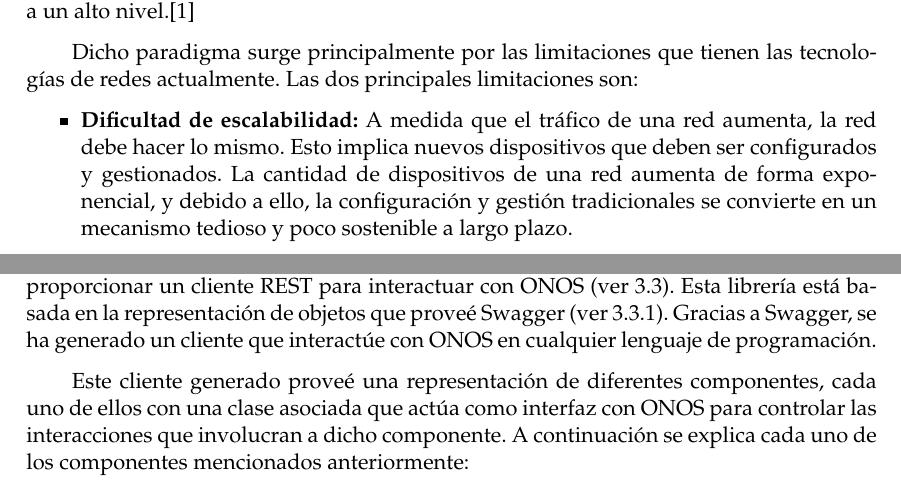
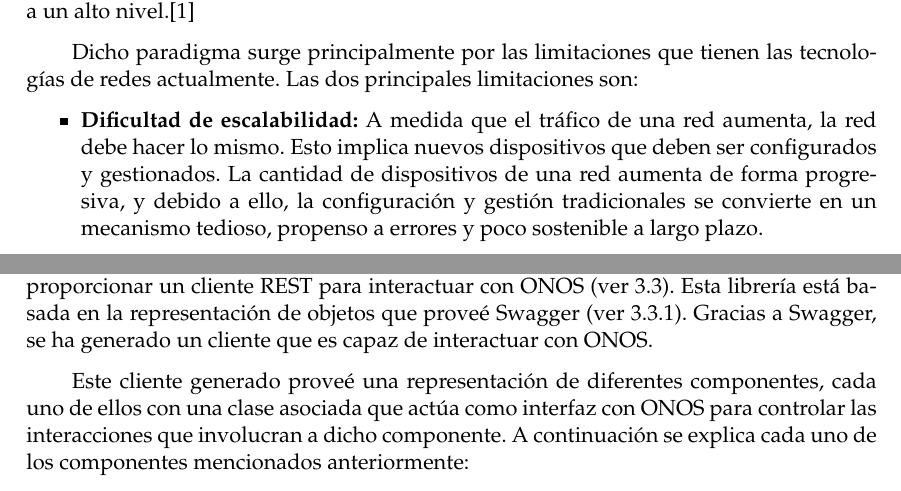
Before and after one commit to CFSNM/TFM, a LaTeX thesis (main.tex, which reads capitulos/desarrollo.tex, capitulos/estadodelarte.tex): two parts of pages 15 and 35 of 56, joined at a grey line, cut so that both start at the same text. Compiled offline with pdfLaTeX.

Commit message:
Aplicadas correcciones de Pablo. Falta poner fecha de presentación

```diff
--- a/capitulos/desarrollo.tex
+++ b/capitulos/desarrollo.tex
@@ -63,7 +63,7 @@ Estas clases auxiliares se explican a continuación:
 \section{J-ONOS Client}
 \label{sec:onosclient}
 
-J-ONOSClient\cite{onosjavadocbib} es una librería programada en Java cuya funcionalidad es la de proporcionar un cliente \ac{REST} para interactuar con \ac{ONOS} (ver \ref{sec:onos}). Esta librería está basada en la representación de objetos que proveé Swagger (ver \ref{subsec:openapi}). Gracias a Swagger, se ha generado un cliente que interactúe con \ac{ONOS} en cualquier lenguaje de programación.
+J-ONOSClient\cite{onosjavadocbib} es una librería programada en Java cuya funcionalidad es la de proporcionar un cliente \ac{REST} para interactuar con \ac{ONOS} (ver \ref{sec:onos}). Esta librería está basada en la representación de objetos que proveé Swagger (ver \ref{subsec:openapi}). Gracias a Swagger, se ha generado un cliente que es capaz de interactuar con \ac{ONOS}.
 
 Este cliente generado proveé una representación de diferentes componentes, cada uno de ellos con una clase asociada que actúa como interfaz con \ac{ONOS} para controlar las interacciones que involucran a dicho componente. A continuación se explica cada uno de los componentes mencionados anteriormente:
 
--- a/capitulos/estadodelarte.tex
+++ b/capitulos/estadodelarte.tex
@@ -19,7 +19,7 @@ El plano de control define como se configura y gestiona la red de telecomunicaci
 Dicho paradigma surge principalmente por las limitaciones que tienen las tecnologías de redes actualmente. Las dos principales limitaciones son:
 
 \begin{itemize}
-	\item \textbf{Dificultad de escalabilidad:} A medida que el tráfico de una red aumenta, la red debe hacer lo mismo. Esto implica nuevos dispositivos que deben ser configurados y gestionados. La cantidad de dispositivos de una red aumenta de forma exponencial, y debido a ello, la configuración y gestión tradicionales se convierte en un mecanismo tedioso y poco sostenible a largo plazo.
+	\item \textbf{Dificultad de escalabilidad:} A medida que el tráfico de una red aumenta, la red debe hacer lo mismo. Esto implica nuevos dispositivos que deben ser configurados y gestionados. La cantidad de dispositivos de una red aumenta de forma progresiva, y debido a ello, la configuración y gestión tradicionales se convierte en un mecanismo tedioso, propenso a errores y poco sostenible a largo plazo.
 
 	\item \textbf{Dependencia del fabricante:} Cada fabricante diseña sus dispositivos de red de una manera particular, con su propio sistema operativo y su propia sintaxis de configuración. En una red de telecomunicaciones es habitual que su infraestructura de red esté compuesta por dispositivos de diferentes vendedores y fabricantes, y es necesario conocer a fondo cada uno de los sistemas operativos.
 
```
Also changed, not shown: capitulos/pruebaconcepto.tex (+1 -1 lines).
